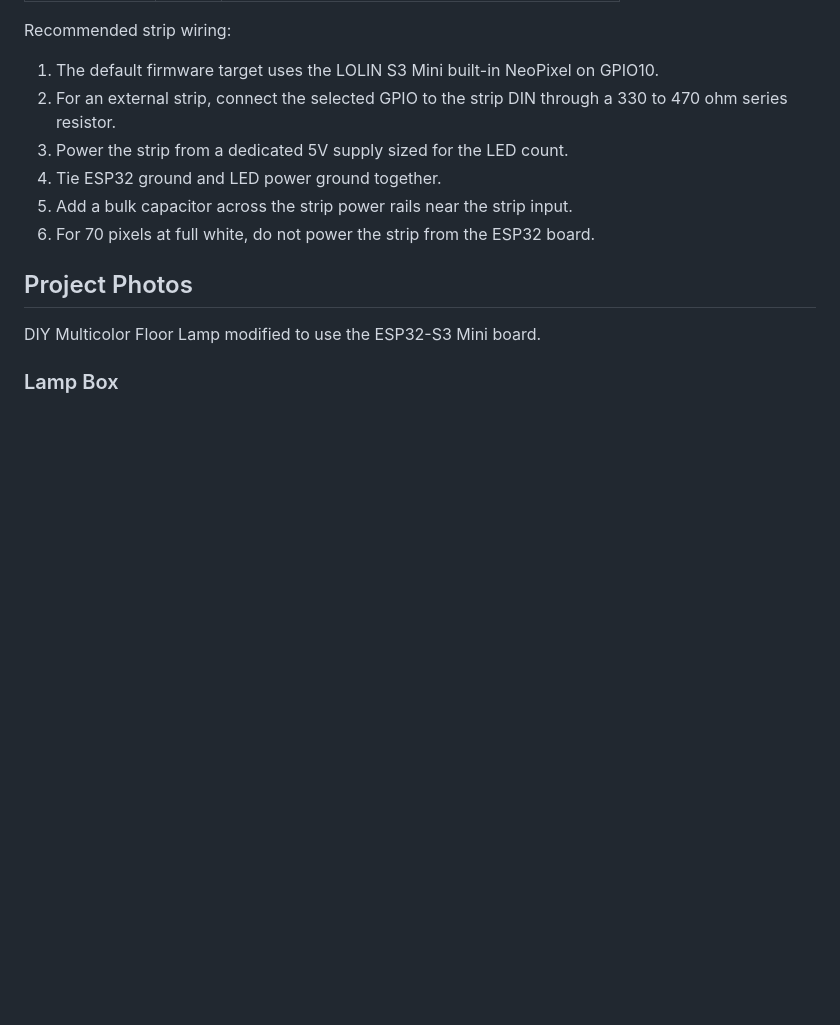
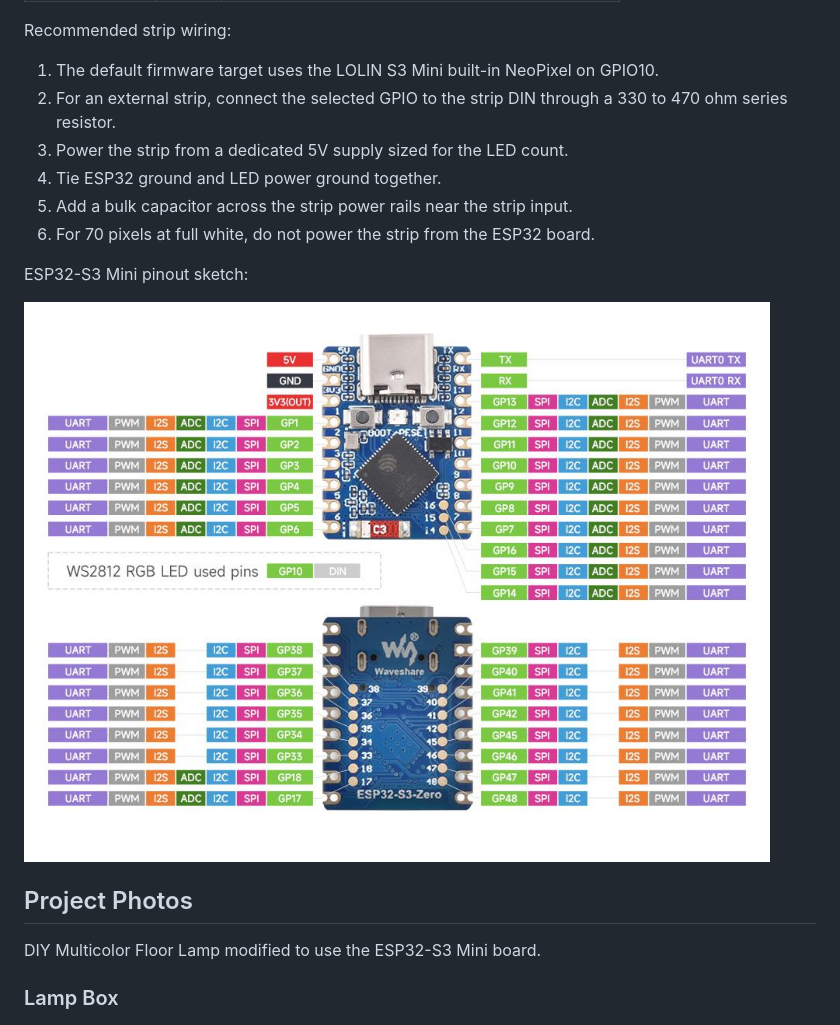
Before and after one commit to elik745i/ESP32-Neopixel-Stand-70Pixels, a Markdown page: README.md, the part around the change. GitHub-like rendering; blank space fills up the shorter version.

Commit message:
Add ESP32-S3 Mini pinout sketch to README

```diff
--- a/README.md
+++ b/README.md
@@ -40,6 +40,10 @@ Recommended strip wiring:
 4. Tie ESP32 ground and LED power ground together.
 5. Add a bulk capacitor across the strip power rails near the strip input.
 6. For 70 pixels at full white, do not power the strip from the ESP32 board.
+
+ESP32-S3 Mini pinout sketch:
+
+![ESP32-S3 Mini Pinout](Docs/esp32-s3_pinout.jpeg)
 
 ## Project Photos
 
```
